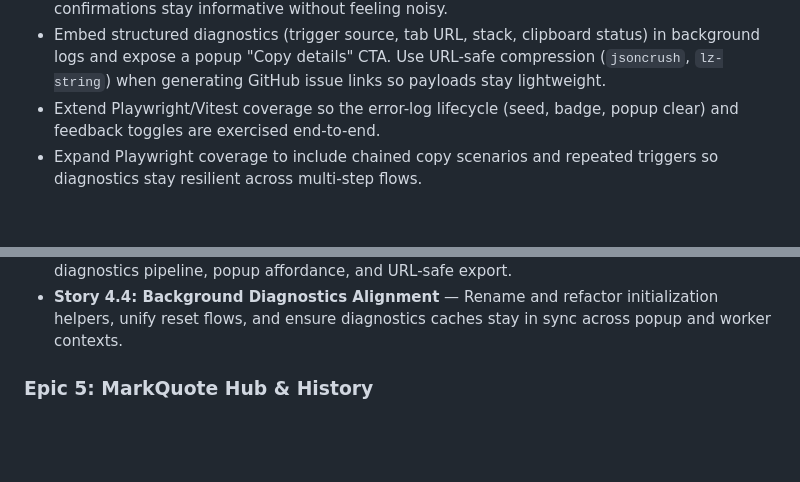
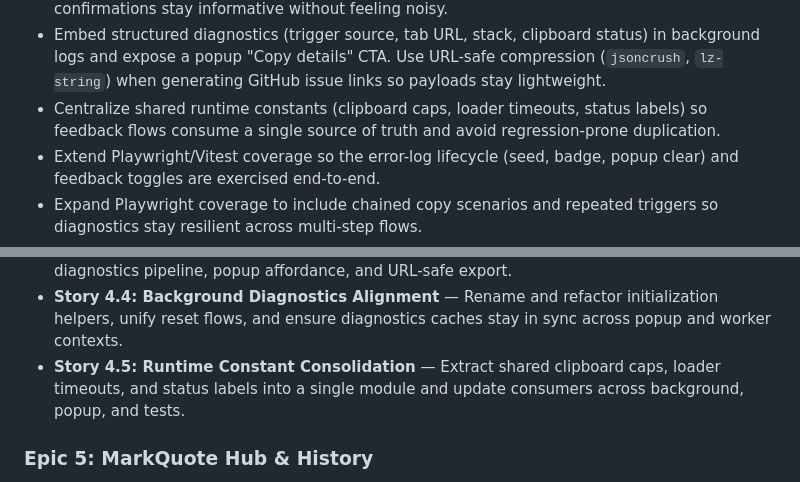
Before and after one commit to PabloLION/MarkQuote, a Markdown page: docs/prd.md, 2 parts joined by grey strips. Drawn GitHub-style; blank space fills up the shorter version.

Commit message:
docs: track runtime constants consolidation in epic4

```diff
--- a/docs/prd.md
+++ b/docs/prd.md
@@ -165,6 +165,9 @@ and maintainers can triage issues quickly without sacrificing UX.
   status) in background logs and expose a popup "Copy details" CTA. Use
   URL-safe compression (`jsoncrush`, `lz-string`) when generating GitHub issue
   links so payloads stay lightweight.
+- Centralize shared runtime constants (clipboard caps, loader timeouts, status
+  labels) so feedback flows consume a single source of truth and avoid
+  regression-prone duplication.
 - Extend Playwright/Vitest coverage so the error-log lifecycle (seed, badge,
   popup clear) and feedback toggles are exercised end-to-end.
 - Expand Playwright coverage to include chained copy scenarios and repeated
@@ -191,6 +194,9 @@ and maintainers can triage issues quickly without sacrificing UX.
 - **Story 4.4: Background Diagnostics Alignment** — Rename and refactor
   initialization helpers, unify reset flows, and ensure diagnostics caches stay
   in sync across popup and worker contexts.
+- **Story 4.5: Runtime Constant Consolidation** — Extract shared clipboard caps,
+  loader timeouts, and status labels into a single module and update consumers
+  across background, popup, and tests.
 
 ### Epic 5: MarkQuote Hub & History
 
```
